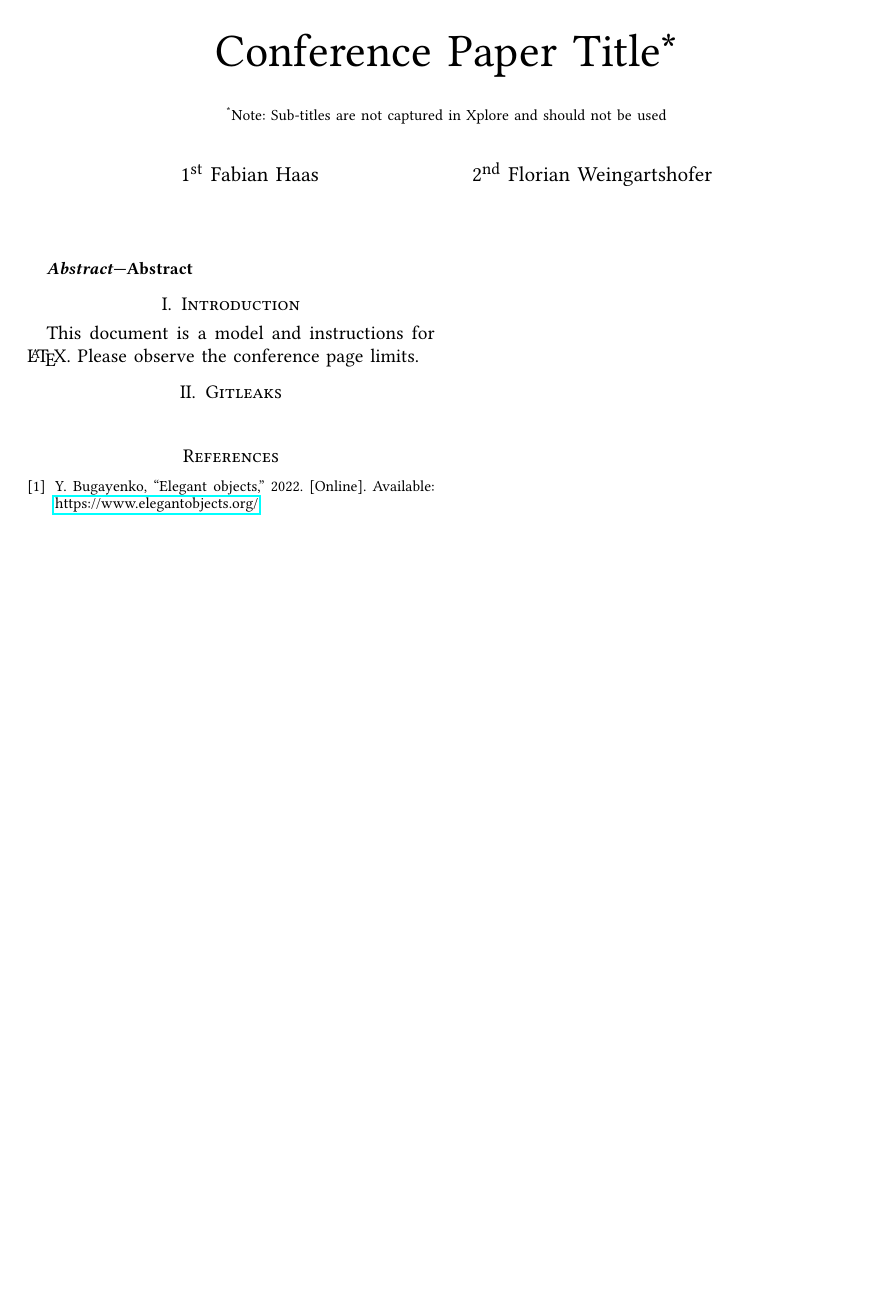
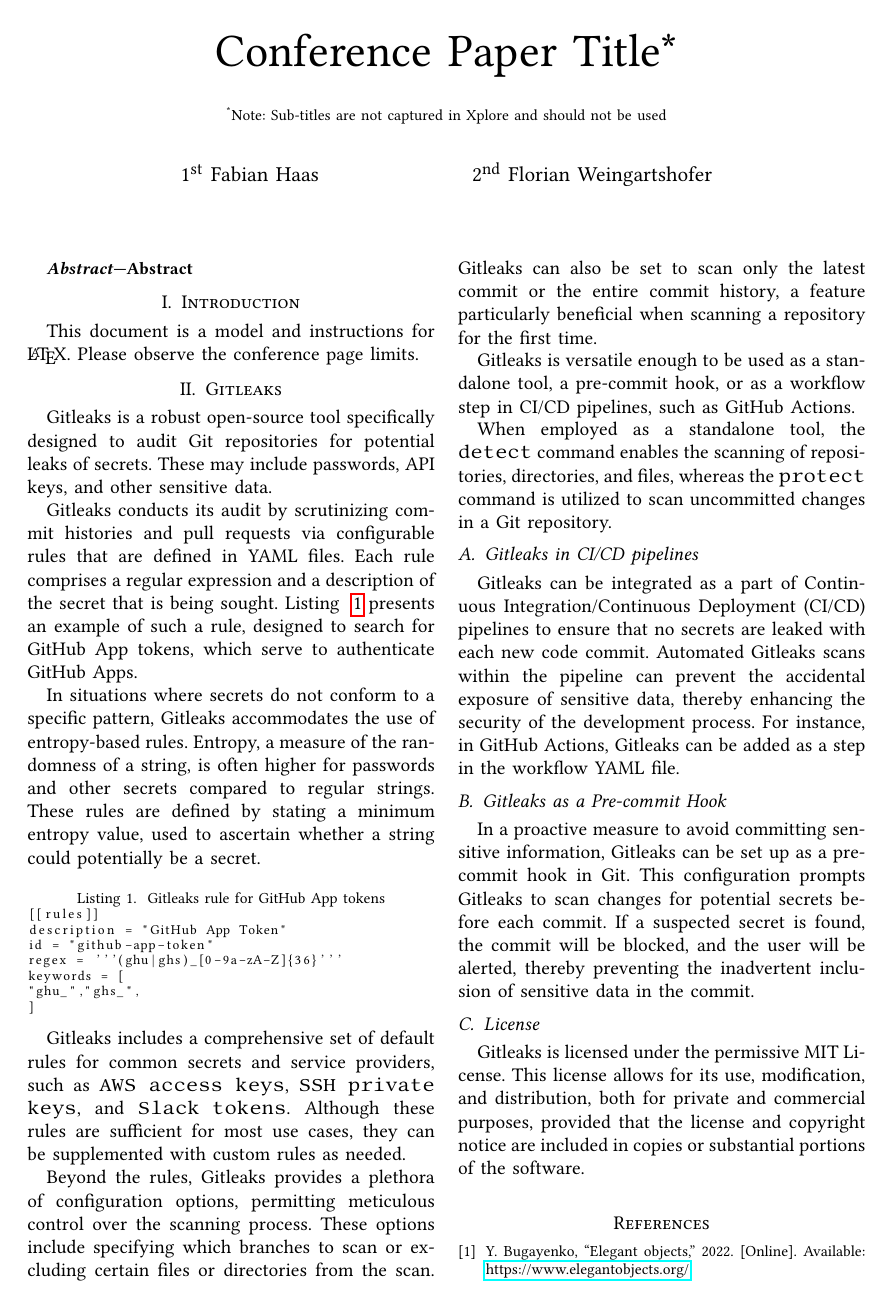
Before and after one commit to fweingartshofer/mc-ci, a LaTeX paper (src/main/latex/paper/main.tex, which reads src/main/latex/paper/assets/gitleaks/github-app-token-rule.yaml, src/main/latex/paper/sections/gitleaks.tex): the whole page. Compiled offline with pdfLaTeX.

Commit message:
add gitleaks section

```diff
--- /dev/null
+++ b/src/main/latex/paper/assets/gitleaks/github-app-token-rule.yaml
@@ -0,0 +1,7 @@
+[[rules]]
+description = "GitHub App Token"
+id = "github-app-token"
+regex = '''(ghu|ghs)_[0-9a-zA-Z]{36}'''
+keywords = [
+"ghu_","ghs_",
+]
--- a/src/main/latex/paper/sections/gitleaks.tex
+++ b/src/main/latex/paper/sections/gitleaks.tex
@@ -1 +1,42 @@
 \section{Gitleaks}\label{sec:gitleaks}
+
+Gitleaks is a robust open-source tool specifically designed to audit Git repositories for potential leaks of secrets.
+These may include passwords, API keys, and other sensitive data.
+
+Gitleaks conducts its audit by scrutinizing commit histories and pull requests via configurable rules that are defined in YAML files.
+Each rule comprises a regular expression and a description of the secret that is being sought.
+Listing ~\ref{lst:gl-github-app-token-rule} presents an example of such a rule, designed to search for GitHub App tokens, which serve to authenticate GitHub Apps.
+
+In situations where secrets do not conform to a specific pattern, Gitleaks accommodates the use of entropy-based rules.
+Entropy, a measure of the randomness of a string, is often higher for passwords and other secrets compared to regular strings.
+These rules are defined by stating a minimum entropy value, used to ascertain whether a string could potentially be a secret.
+
+\lstinputlisting[basicstyle=\scriptsize, caption=Gitleaks rule for GitHub App tokens, label={lst:gl-github-app-token-rule}]{./assets/gitleaks/github-app-token-rule.yaml}
+
+Gitleaks includes a comprehensive set of default rules for common secrets and service providers, such as \texttt{AWS access keys}, \texttt{SSH private keys}, and \texttt{Slack tokens}.
+Although these rules are sufficient for most use cases, they can be supplemented with custom rules as needed.
+
+Beyond the rules, Gitleaks provides a plethora of configuration options, permitting meticulous control over the scanning process.
+These options include specifying which branches to scan or excluding certain files or directories from the scan.
+Gitleaks can also be set to scan only the latest commit or the entire commit history, a feature particularly beneficial when scanning a repository for the first time.
+
+Gitleaks is versatile enough to be used as a standalone tool, a pre-commit hook, or as a workflow step in CI/CD pipelines, such as GitHub Actions.
+
+When employed as a standalone tool, the \texttt{detect} command enables the scanning of repositories, directories, and files, whereas the \texttt{protect} command is utilized to scan uncommitted changes in a Git repository.
+
+\subsection{Gitleaks in CI/CD pipelines}\label{subsec:gitleaks-cicd}
+
+Gitleaks can be integrated as a part of Continuous Integration/Continuous Deployment (CI/CD) pipelines to ensure that no secrets are leaked with each new code commit.
+Automated Gitleaks scans within the pipeline can prevent the accidental exposure of sensitive data, thereby enhancing the security of the development process.
+For instance, in GitHub Actions, Gitleaks can be added as a step in the workflow YAML file.
+
+\subsection{Gitleaks as a Pre-commit Hook}\label{subsec:gitleaks-precommit}
+
+In a proactive measure to avoid committing sensitive information, Gitleaks can be set up as a pre-commit hook in Git.
+This configuration prompts Gitleaks to scan changes for potential secrets before each commit.
+If a suspected secret is found, the commit will be blocked, and the user will be alerted, thereby preventing the inadvertent inclusion of sensitive data in the commit.
+
+\subsection{License}\label{subsec:gitleaks-license}
+
+Gitleaks is licensed under the permissive MIT License.
+This license allows for its use, modification, and distribution, both for private and commercial purposes, provided that the license and copyright notice are included in copies or substantial portions of the software.
```
